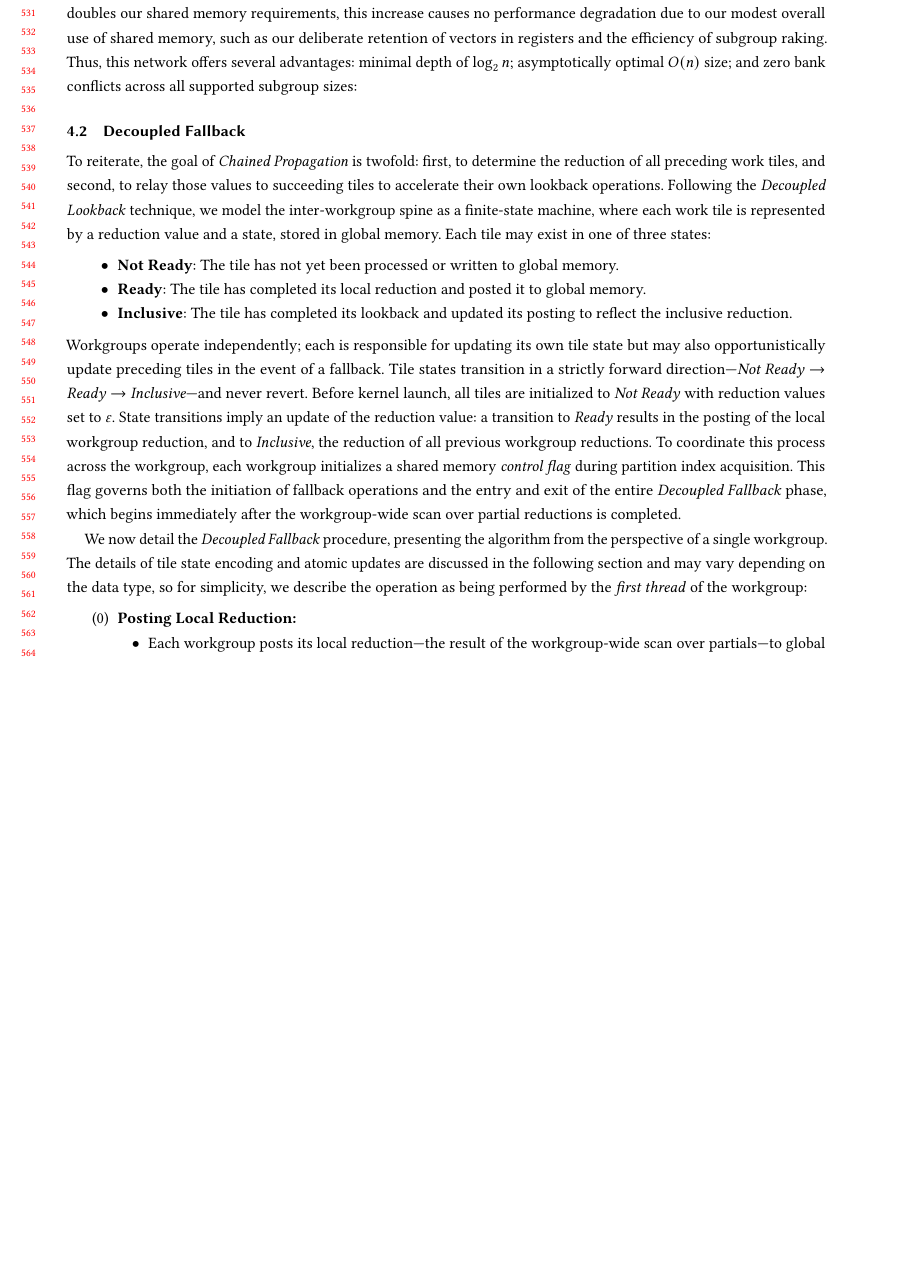
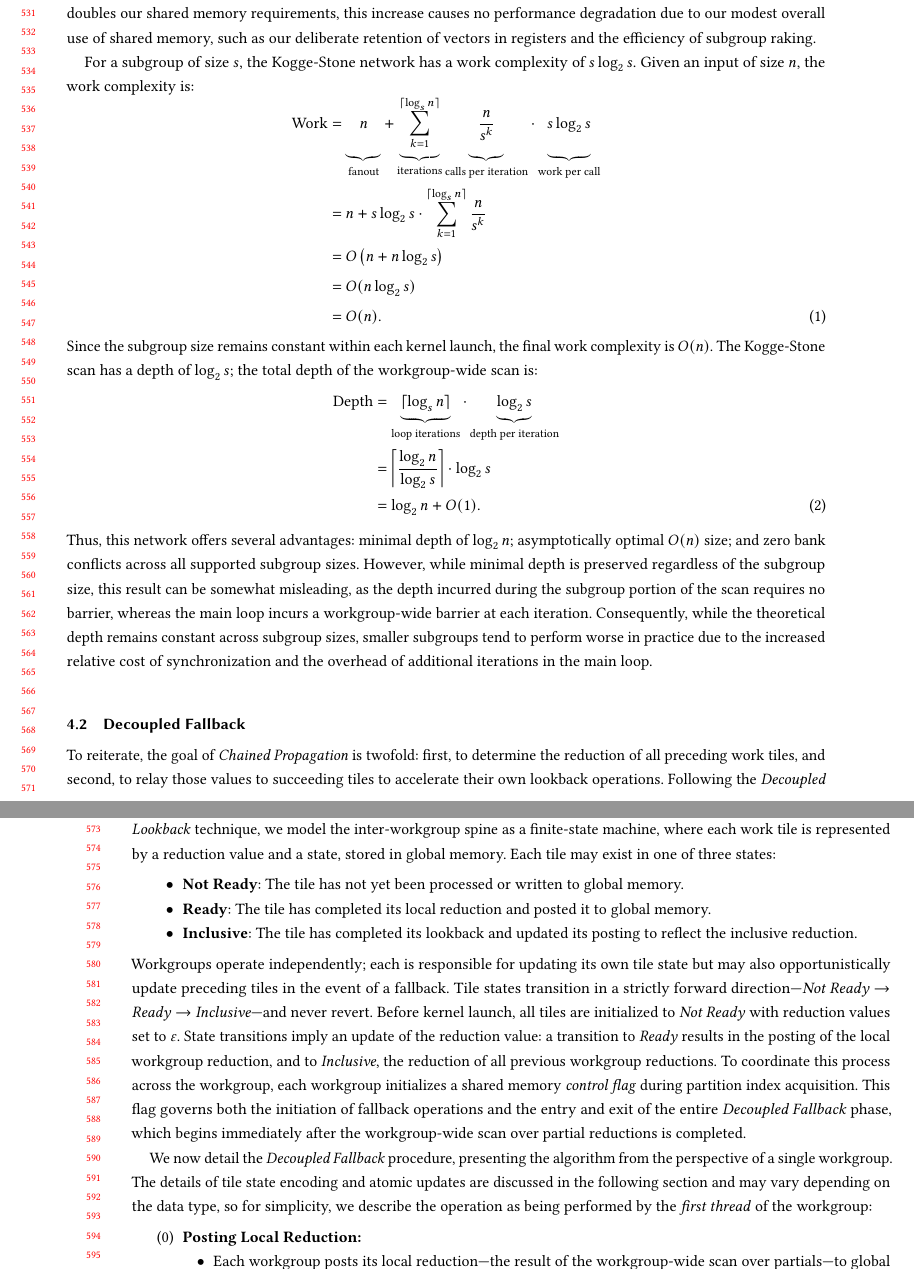
Before and after one commit to b0nes164/Decoupled-Fallback-Paper, a LaTeX paper (paper.tex): part of page 11 of 21 before the commit and two parts of pages 11 and 12 of 21 after it, the two joined at a grey line, cut so that both start at the same text, the shorter picture padded with empty space. Compiled offline with pdfLaTeX.

Commit message:
Put back math for workgroup-wide scan.

```diff
--- a/paper.tex
+++ b/paper.tex
@@ -407,7 +407,33 @@ Phase 0 ensures that the work tiles are consumed in serial order. Phases 1, 2, 3
 \end{algorithm}
 
 \subsection{Workgroup-Wide Scan}
-The WebGPU specification supports subgroup sizes $s$, where $s = 2^k$ and $k \in [2, 7]$; on some hardware, subgroup sizes can vary between kernel launches. To handle this variability, we use a generalized radix-$s$ Ladner-Fischer~\cite{10.1145/322217.322232} scan network embedded with Kogge-Stone~\cite{5009159} subgroup scans to perform the scan across the local spine. Because the upsweep phase of the Ladner-Fischer network follows a Brent-Kung~\cite{1675982} construction, assuming shared memory bank width equal to the subgroup size, any subgroup scans beyond the first will experience maximum $s$-way bank conflicts. To mitigate this, we employ a Merrill-Grimshaw~\cite[Section 3.3.5]{Merrill2009} style conflict avoidance strategy, which reduces bank conflicts to the radix base of the network—in our case, $s$. Counterintuitively, the resulting $s$-way conflict differs from the conflicts incurred by the Brent-Kung construction. Rather than multiple threads accessing different indices in the same memory bank, this conflict arises from a fanout originating from a single index. However, such access is interpreted by the hardware as a subgroup \emph{broadcast} operation, resulting in no conflicts. Although the Merrill-Grimshaw avoidance doubles our shared memory requirements, this increase causes no performance degradation due to our modest overall use of shared memory, such as our deliberate retention of vectors in registers and the efficiency of subgroup raking. Thus, this network offers several advantages: minimal depth of $\log_2 n$; asymptotically optimal $O(n)$ size; and zero bank conflicts across all supported subgroup sizes:
+The WebGPU specification supports subgroup sizes $s$, where $s = 2^k$ and $k \in [2, 7]$; on some hardware, subgroup sizes can vary between kernel launches. To handle this variability, we use a generalized radix-$s$ Ladner-Fischer~\cite{10.1145/322217.322232} scan network embedded with Kogge-Stone~\cite{5009159} subgroup scans to perform the scan across the local spine. Because the upsweep phase of the Ladner-Fischer network follows a Brent-Kung~\cite{1675982} construction, assuming shared memory bank width equal to the subgroup size, any subgroup scans beyond the first will experience maximum $s$-way bank conflicts. To mitigate this, we employ a Merrill-Grimshaw~\cite[Section 3.3.5]{Merrill2009} style conflict avoidance strategy, which reduces bank conflicts to the radix base of the network—in our case, $s$. Counterintuitively, the resulting $s$-way conflict differs from the conflicts incurred by the Brent-Kung construction. Rather than multiple threads accessing different indices in the same memory bank, this conflict arises from a fanout originating from a single index. However, such access is interpreted by the hardware as a subgroup \emph{broadcast} operation, resulting in no conflicts. Although the Merrill-Grimshaw avoidance doubles our shared memory requirements, this increase causes no performance degradation due to our modest overall use of shared memory, such as our deliberate retention of vectors in registers and the efficiency of subgroup raking.
+
+For a subgroup of size $s$, the Kogge-Stone network has a work complexity of $s \log_2 s$. Given an input of size $n$, the work complexity is:
+\begin{equation}
+  \begin{aligned}[b]
+    \text{Work} & = \underbrace{\vphantom{\sum_{k=0}^{\lceil \log_s n \rceil}}n}_{\text{fanout}}
+    +
+    \underbrace{\sum_{k=1}^{\lceil \log_s n \rceil}}_{\text{iterations}}
+    \underbrace{\vphantom{\sum_{k=1}^{\lceil \log_s n \rceil}}\frac{n}{s^k}}_{\text{calls per iteration}}
+    \cdot
+    \underbrace{\vphantom{\sum_{k=1}^{\lceil \log_s n \rceil}}s \log_2 s}_{\text{work per call}} \\
+                & = n + s \log_2 s \cdot \sum_{k=1}^{\lceil \log_s n \rceil} \frac{n}{s^k}       \\
+                & = O\left(n + n \log_2 s\right)                                                 \\
+                & = O(n \log_2 s)                                                                \\
+                & = O(n).
+  \end{aligned}
+\end{equation}
+Since the subgroup size remains constant within each kernel launch, the final work complexity is $O(n)$. The Kogge-Stone scan has a depth of $\log_2 s$; the total depth of the workgroup-wide scan is:
+\begin{equation}
+  \begin{aligned}[b]
+    \text{Depth} & = \underbrace{\lceil \log_s n \rceil}_{\text{loop iterations}}
+    \cdot \underbrace{\log_2 s}_{\text{depth per iteration}}                           \\
+                 & = \left\lceil \frac{\log_2 n}{\log_2 s} \right\rceil \cdot \log_2 s \\
+                 & = \log_2 n + O(1).
+  \end{aligned}
+\end{equation}
+Thus, this network offers several advantages: minimal depth of $\log_2 n$; asymptotically optimal $O(n)$ size; and zero bank conflicts across all supported subgroup sizes. However, while minimal depth is preserved regardless of the subgroup size, this result can be somewhat misleading, as the depth incurred during the subgroup portion of the scan requires no barrier, whereas the main loop incurs a workgroup-wide barrier at each iteration. Consequently, while the theoretical depth remains constant across subgroup sizes, smaller subgroups tend to perform worse in practice due to the increased relative cost of synchronization and the overhead of additional iterations in the main loop.
 
 \subsection{Decoupled Fallback}
 To reiterate, the goal of \emph{Chained Propagation} is twofold: first, to determine the reduction of all preceding work tiles, and second, to relay those values to succeeding tiles to accelerate their own lookback operations. Following the \emph{Decoupled Lookback} technique, we model the inter-workgroup spine as a finite-state machine, where each work tile is represented by a reduction value and a state, stored in global memory. Each tile may exist in one of three states:
```
